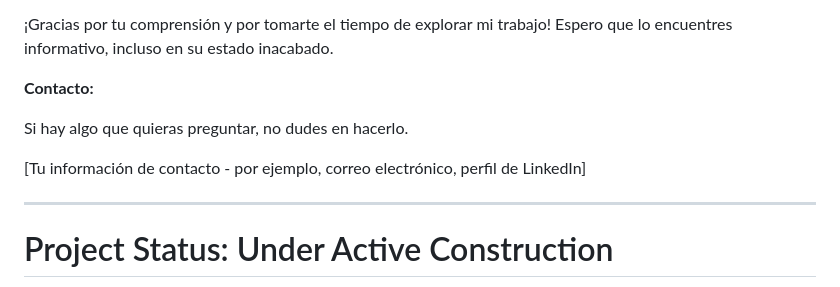
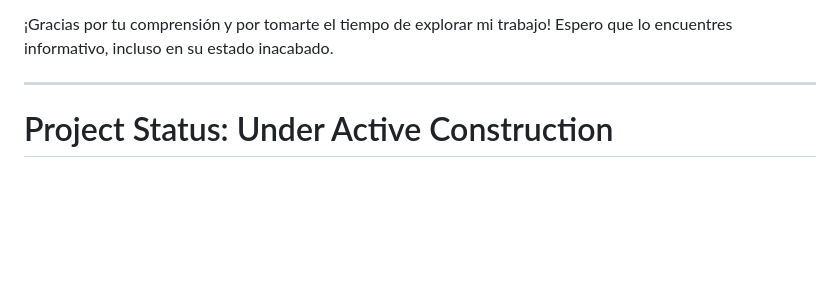
Before and after one commit to TimeFinanceHub/portafolio, a Markdown page: README.md, the part around the change. Rendered like a GitHub page; blank space fills up the shorter version.

```diff
--- a/README.md
+++ b/README.md
@@ -31,12 +31,6 @@ Es probable que cualquier demo que encuentres dentro de estos proyectos esté in
 Si bien agradezco los comentarios y sugerencias, ten en cuenta que estos proyectos *no* están listos para su uso en producción. Estoy principalmente enfocado en completar la funcionalidad central antes de abordar pruebas exhaustivas u optimización. Los informes de errores son bienvenidos, pero comprende que solucionarlos puede no ser mi prioridad inmediata.
 
 ¡Gracias por tu comprensión y por tomarte el tiempo de explorar mi trabajo! Espero que lo encuentres informativo, incluso en su estado inacabado.
-
-**Contacto:**
-
-Si hay algo que quieras preguntar, no dudes en hacerlo.
-
-[Tu información de contacto - por ejemplo, correo electrónico, perfil de LinkedIn]
 
 ---
 
```
